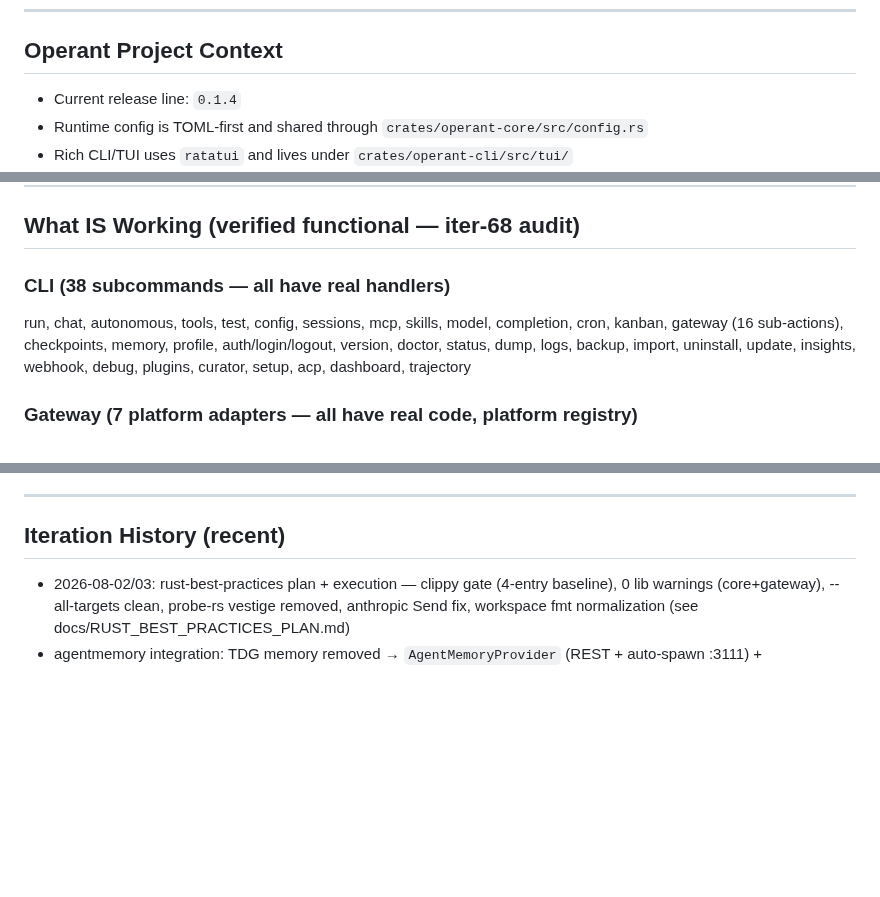
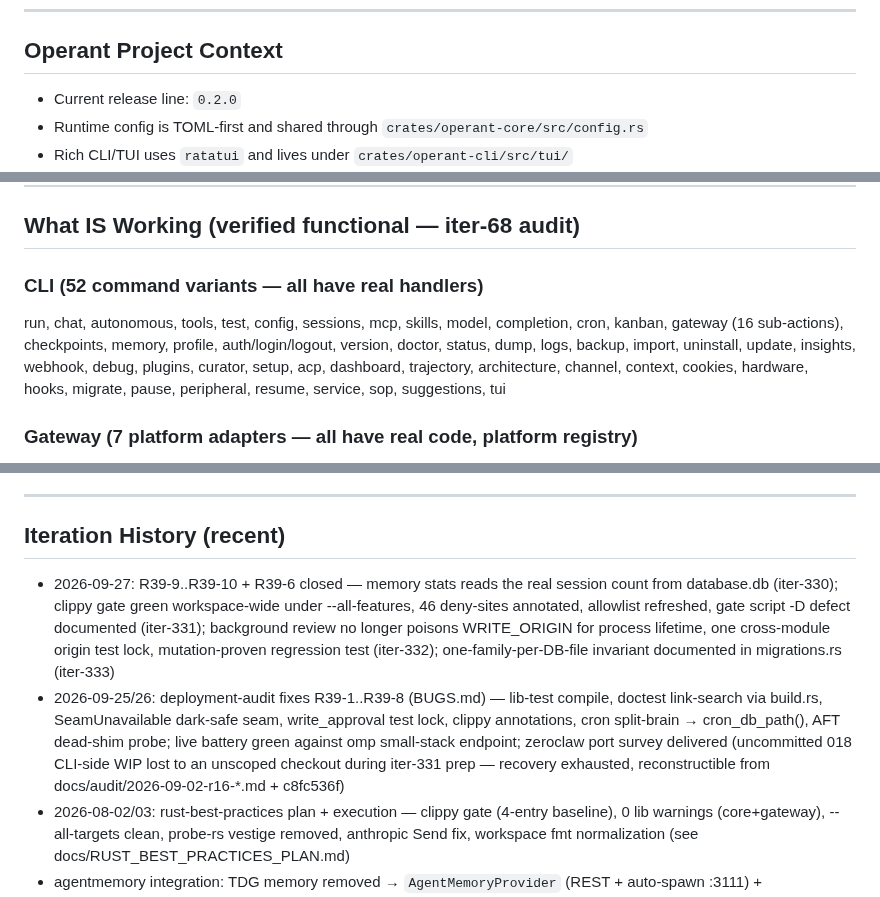
Before and after one commit to ishan-parihar/operant, a Markdown page: AGENTS.md, 3 parts joined by grey strips. Drawn GitHub-style; blank space fills up the shorter version.

Commit message:
docs(iter-334): AGENTS.md — release line 0.2.0, full 52-variant CLI list, iter-330..333 history
Release line said 0.1.4 (actual binary 0.2.0). CLI list said 38 subcommands; the Clap enum has 52 variants — added architecture, channel, context, cookies, hardware, hooks, migrate, pause, peripheral, resume, service, sop, suggestions, tui. Iteration history now records the 2026-09-25/26 audit round and this session's R39-6/R39-9/R39-10 closures, including the WIP-loss disclosure.

```diff
--- a/AGENTS.md
+++ b/AGENTS.md
@@ -120,7 +120,7 @@ gitignore is doing its job; leave them alone.
 
 ## Operant Project Context
 
-- Current release line: `0.1.4`
+- Current release line: `0.2.0`
 - Runtime config is TOML-first and shared through `crates/operant-core/src/config.rs`
 - Rich CLI/TUI uses `ratatui` and lives under `crates/operant-cli/src/tui/`
 - Autonomous coding mode lives in `crates/operant-cli/src/autonomous.rs` and is
@@ -476,12 +476,14 @@ asked — the user has accepted them as documented gaps.
 
 ## What IS Working (verified functional — iter-68 audit)
 
-### CLI (38 subcommands — all have real handlers)
+### CLI (52 command variants — all have real handlers)
 run, chat, autonomous, tools, test, config, sessions, mcp, skills, model,
 completion, cron, kanban, gateway (16 sub-actions), checkpoints, memory,
 profile, auth/login/logout, version, doctor, status, dump, logs, backup,
 import, uninstall, update, insights, webhook, debug, plugins, curator,
-setup, acp, dashboard, trajectory
+setup, acp, dashboard, trajectory, architecture, channel, context, cookies,
+hardware, hooks, migrate, pause, peripheral, resume, service, sop,
+suggestions, tui
 
 ### Gateway (7 platform adapters — all have real code, platform registry)
 - Telegram: fully implemented (long-poll + Bot API)
@@ -556,6 +558,20 @@ setup, acp, dashboard, trajectory
 
 ## Iteration History (recent)
 
+- 2026-09-27: R39-9..R39-10 + R39-6 closed — memory stats reads the real
+  session count from database.db (iter-330); clippy gate green workspace-wide
+  under --all-features, 46 deny-sites annotated, allowlist refreshed, gate
+  script -D defect documented (iter-331); background review no longer poisons
+  WRITE_ORIGIN for process lifetime, one cross-module origin test lock,
+  mutation-proven regression test (iter-332); one-family-per-DB-file invariant
+  documented in migrations.rs (iter-333)
+- 2026-09-25/26: deployment-audit fixes R39-1..R39-8 (BUGS.md) — lib-test
+  compile, doctest link-search via build.rs, SeamUnavailable dark-safe seam,
+  write_approval test lock, clippy annotations, cron split-brain →
+  cron_db_path(), AFT dead-shim probe; live battery green against omp
+  small-stack endpoint; zeroclaw port survey delivered (uncommitted 018
+  CLI-side WIP lost to an unscoped checkout during iter-331 prep — recovery
+  exhausted, reconstructible from docs/audit/2026-09-02-r16-*.md + c8fc536f)
 - 2026-08-02/03: rust-best-practices plan + execution — clippy gate (4-entry
   baseline), 0 lib warnings (core+gateway), --all-targets clean, probe-rs
   vestige removed, anthropic Send fix, workspace fmt normalization (see
```
